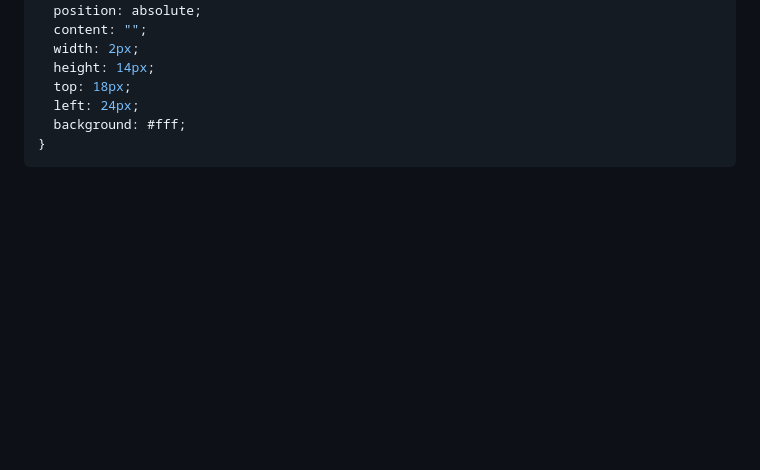
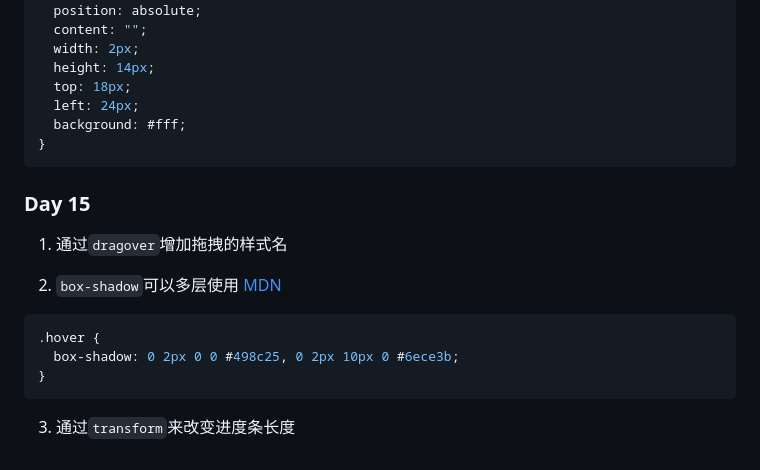
Before and after one commit to ManiacHanz/Learning-Notes, a Markdown page: css/100dayscss.md, the part around the change. GitHub-like rendering; blank space fills up the shorter version.

Commit message:
feat: 100dayscss

````diff
--- a/css/100dayscss.md
+++ b/css/100dayscss.md
@@ -309,3 +309,17 @@ $speed: 5s; // 60s for realtime
   background: #fff;
 }
 ```
+
+### Day 15
+
+1. 通过`dragover`增加拖拽的样式名
+
+2. `box-shadow`可以多层使用 [MDN](https://developer.mozilla.org/en-US/docs/Web/CSS/box-shadow)
+
+```scss
+.hover {
+  box-shadow: 0 2px 0 0 #498c25, 0 2px 10px 0 #6ece3b;
+}
+```
+
+3. 通过`transform`来改变进度条长度
````
